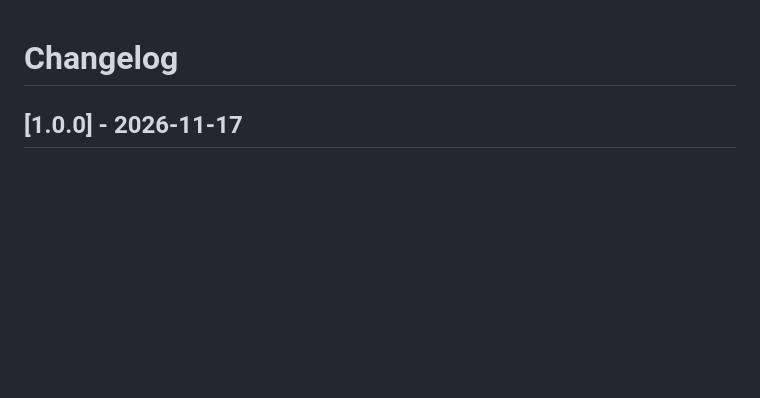
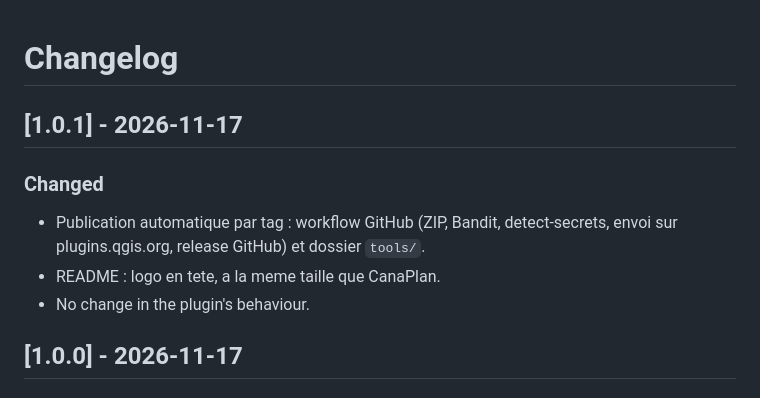
Before and after one commit to Cartoyoyo/CalePlan, a Markdown page: CHANGELOG.md, the part around the change. Rendered like a GitHub page; blank space fills up the shorter version.

Commit message:
1.0.1 - Publication automatique par tag, README avec le logo en tete
Version sans changement de fonctionnement : workflow GitHub (ZIP, Bandit, detect-secrets,
envoi sur plugins.qgis.org, release GitHub), dossier tools/, logo du README a la taille de
CanaPlan, capture du A propos a jour.

Co-Authored-By: Claude Sonnet 5.5 <noreply@anthropic.com>

```diff
--- a/CHANGELOG.md
+++ b/CHANGELOG.md
@@ -1,4 +1,11 @@
 # Changelog
+
+## [1.0.1] - 2026-11-17
+
+### Changed
+- Publication automatique par tag : workflow GitHub (ZIP, Bandit, detect-secrets, envoi sur plugins.qgis.org, release GitHub) et dossier `tools/`.
+- README : logo en tete, a la meme taille que CanaPlan.
+- No change in the plugin's behaviour.
 
 ## [1.0.0] - 2026-11-17
 
```
Also changed, not shown: README.md (+2 -1 lines), docs/screenshots/05_a_propos.png, 1 other file.
